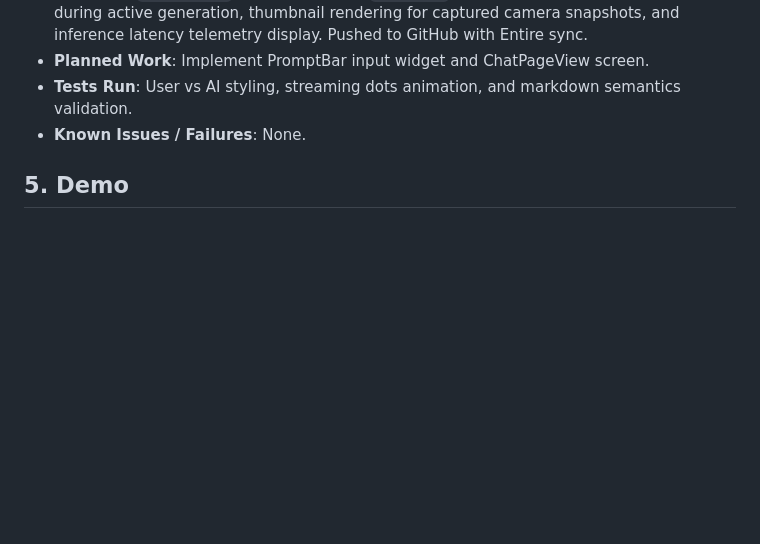
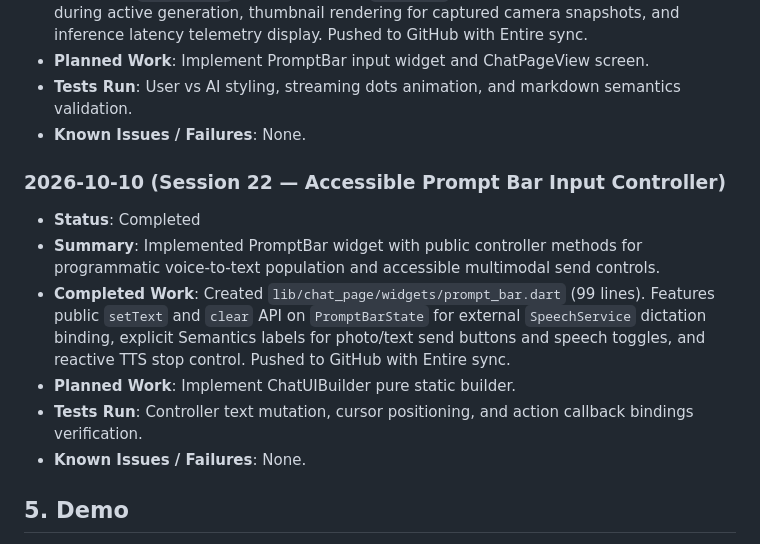
Before and after one commit to yugalkishor-agi/Blind-Vision-Assistant, a Markdown page: hackathon.md, the part around the change. Rendered like a GitHub page; blank space fills up the shorter version.

Commit message:
docs: record session 22 prompt bar in hackathon log
Entire-Checkpoint: 01M4K287F12JGDT1VP65NF68HQ

```diff
--- a/hackathon.md
+++ b/hackathon.md
@@ -185,6 +185,14 @@
 - **Tests Run**: User vs AI styling, streaming dots animation, and markdown semantics validation.
 - **Known Issues / Failures**: None.
 
+### 2026-10-10 (Session 22 — Accessible Prompt Bar Input Controller)
+- **Status**: Completed
+- **Summary**: Implemented PromptBar widget with public controller methods for programmatic voice-to-text population and accessible multimodal send controls.
+- **Completed Work**: Created `lib/chat_page/widgets/prompt_bar.dart` (99 lines). Features public `setText` and `clear` API on `PromptBarState` for external `SpeechService` dictation binding, explicit Semantics labels for photo/text send buttons and speech toggles, and reactive TTS stop control. Pushed to GitHub with Entire sync.
+- **Planned Work**: Implement ChatUIBuilder pure static builder.
+- **Tests Run**: Controller text mutation, cursor positioning, and action callback bindings verification.
+- **Known Issues / Failures**: None.
+
 ## 5. Demo
 - **URL**: Pending
 - **Instructions**: Reproduction and run instructions will be documented upon initial build.
```
